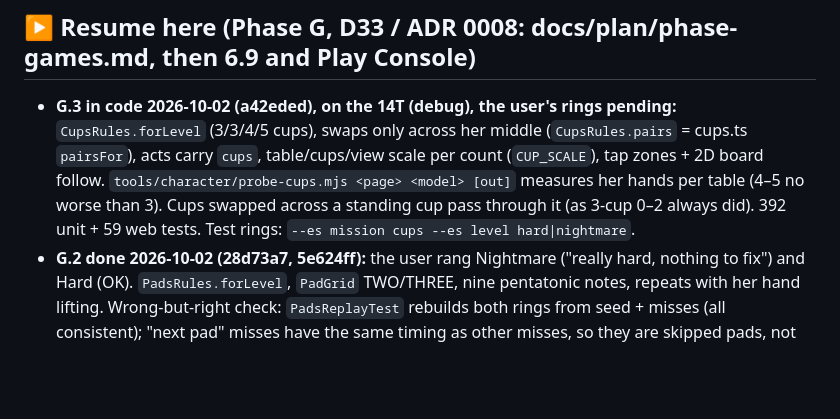
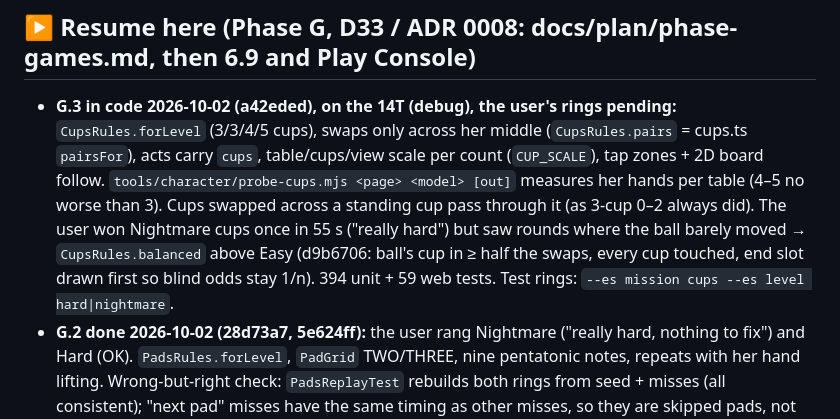
Before and after one commit to Earthkodyai/rin, a Markdown page: docs/STATUS.md, the part around the change. GitHub-like rendering; blank space fills up the shorter version.

```diff
--- a/docs/STATUS.md
+++ b/docs/STATUS.md
@@ -3,7 +3,7 @@
 Phase 1: tasks done; **14-night run** pending (Diagnostics card, Strict daily; set one alarm repeating every day — none enabled). Ends at 14/14 + green CI (needs the remote; 0.4 accounts on the user).
 Phase 2 **done 2026-09-28** on the VRoid sample. **Your model still pending** (`rin.model=<path>` in local.properties; ❓ edits in `docs/character/character-sheet.md`); when it lands: `./gradlew checkGestures -PwriteBody` → build → `./gradlew checkGestures` → `tools/character/phase-exit.sh`, re-check hands (`npm run dev`), gaze (`aimCamera`; the cup table now uses `CupScene.attend`) and the pads hand (thumb).
 ## ▶ Resume here (Phase G, D33 / ADR 0008: docs/plan/phase-games.md, then 6.9 and Play Console)
-- **G.3 in code 2026-10-02 (a42eded), on the 14T (debug), the user's rings pending:** `CupsRules.forLevel` (3/3/4/5 cups), swaps only across her middle (`CupsRules.pairs` = cups.ts `pairsFor`), acts carry `cups`, table/cups/view scale per count (`CUP_SCALE`), tap zones + 2D board follow. `tools/character/probe-cups.mjs <page> <model> [out]` measures her hands per table (4–5 no worse than 3). Cups swapped across a standing cup pass through it (as 3-cup 0–2 always did). 392 unit + 59 web tests. Test rings: `--es mission cups --es level hard|nightmare`.
+- **G.3 in code 2026-10-02 (a42eded), on the 14T (debug), the user's rings pending:** `CupsRules.forLevel` (3/3/4/5 cups), swaps only across her middle (`CupsRules.pairs` = cups.ts `pairsFor`), acts carry `cups`, table/cups/view scale per count (`CUP_SCALE`), tap zones + 2D board follow. `tools/character/probe-cups.mjs <page> <model> [out]` measures her hands per table (4–5 no worse than 3). Cups swapped across a standing cup pass through it (as 3-cup 0–2 always did). The user won Nightmare cups once in 55 s ("really hard") but saw rounds where the ball barely moved → `CupsRules.balanced` above Easy (d9b6706: ball's cup in ≥ half the swaps, every cup touched, end slot drawn first so blind odds stay 1/n). 394 unit + 59 web tests. Test rings: `--es mission cups --es level hard|nightmare`.
 - **G.2 done 2026-10-02 (28d73a7, 5e624ff):** the user rang Nightmare ("really hard, nothing to fix") and Hard (OK). `PadsRules.forLevel`, `PadGrid` TWO/THREE, nine pentatonic notes, repeats with her hand lifting. Wrong-but-right check: `PadsReplayTest` rebuilds both rings from seed + misses (all consistent); "next pad" misses have the same timing as other misses, so they are skipped pads, not lost taps. Closed two ways a tap could be lost anyway: touch areas cover the gaps, a tap after her last press counts despite a late tick. Log has `tapMs` (median right-tap time). 384 unit tests.
 - **G.1 done 2026-10-02 (0f46b3e..), device-checked by the user:** every button cuts Rin's line; a tap anywhere skips her intro (a second Let's play too) or her scold (400 ms guard; cups once both are up); her WebView takes no touches on the ring screen (`CharacterView(touchable = false)`); scold switch with its line sits in the sheet in the game row's place while she scolds (row min 60 dp); scold off = quiet miss (no Rin, pads stay up, red cross + red edge glow 0.7 s, cups 1 s, then the next try); in a game only head-and-shoulder gestures (`Gesture.armsStill`: nod/shake/huff; no stretch/wave/yawn/joy over the pads or away from the cups; clap at the win); never the same gesture twice within 20 s (`GestureGate`, any source); one Let's play tap switches every game's sheet to its in-game row (pads and Repeat kept the button through the intro); schema 6 `difficulty`/`scold`; editor Level card + "Rin scolds", new alarms at the last picks; No pouting gone (`LegacyPoutOff`). Cups still play Easy at every level until G.3. Debug hook `--es level nightmare --ez scold false`. 369 unit tests. The user's new-alarm scold default is **off** now (they flipped it on test rings). **Next: G.3** cups (N cups), G.4 measure, G.5 local tournament, G.6 Firebase (the user creates the project), G.7 universities. One task per session.
 - The user's picks (2026-10-02): Firebase Spark; real logos with a disclaimer + agreement (told that a player's agreement grants no trademark rights; accepted); Easy/Normal/Hard/Nightmare, new users Normal, existing alarms Easy; bigger boards + longer sequences; scold switch = this alarm + new-alarm default; Nightmare allowed on alarms with a warning; tournament one miss ends. Repeat after Rin one level: confirmed. Still unconfirmed: university rank = sum of its top 10 players.
```
Also changed, not shown: docs/plan/phase-games.md (+1 -1 lines).
